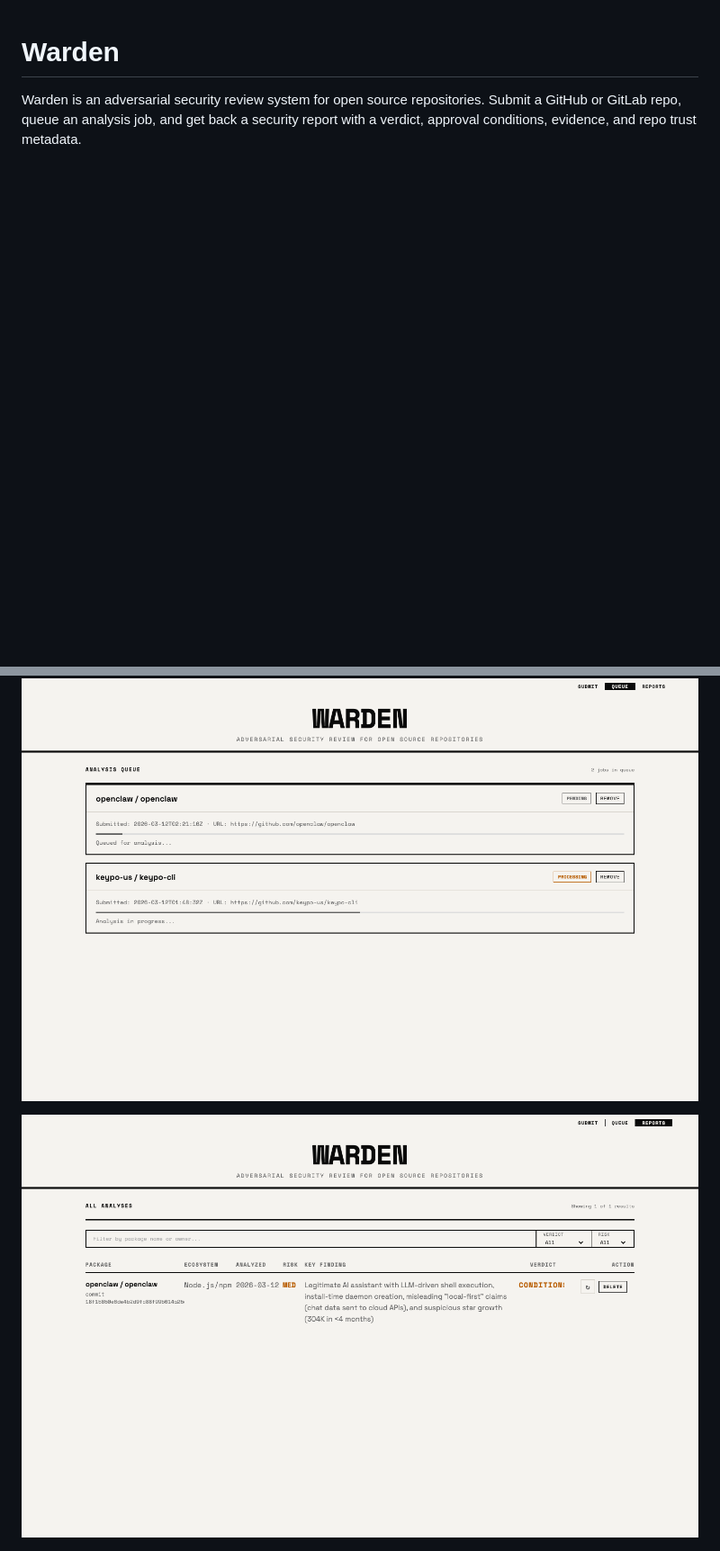
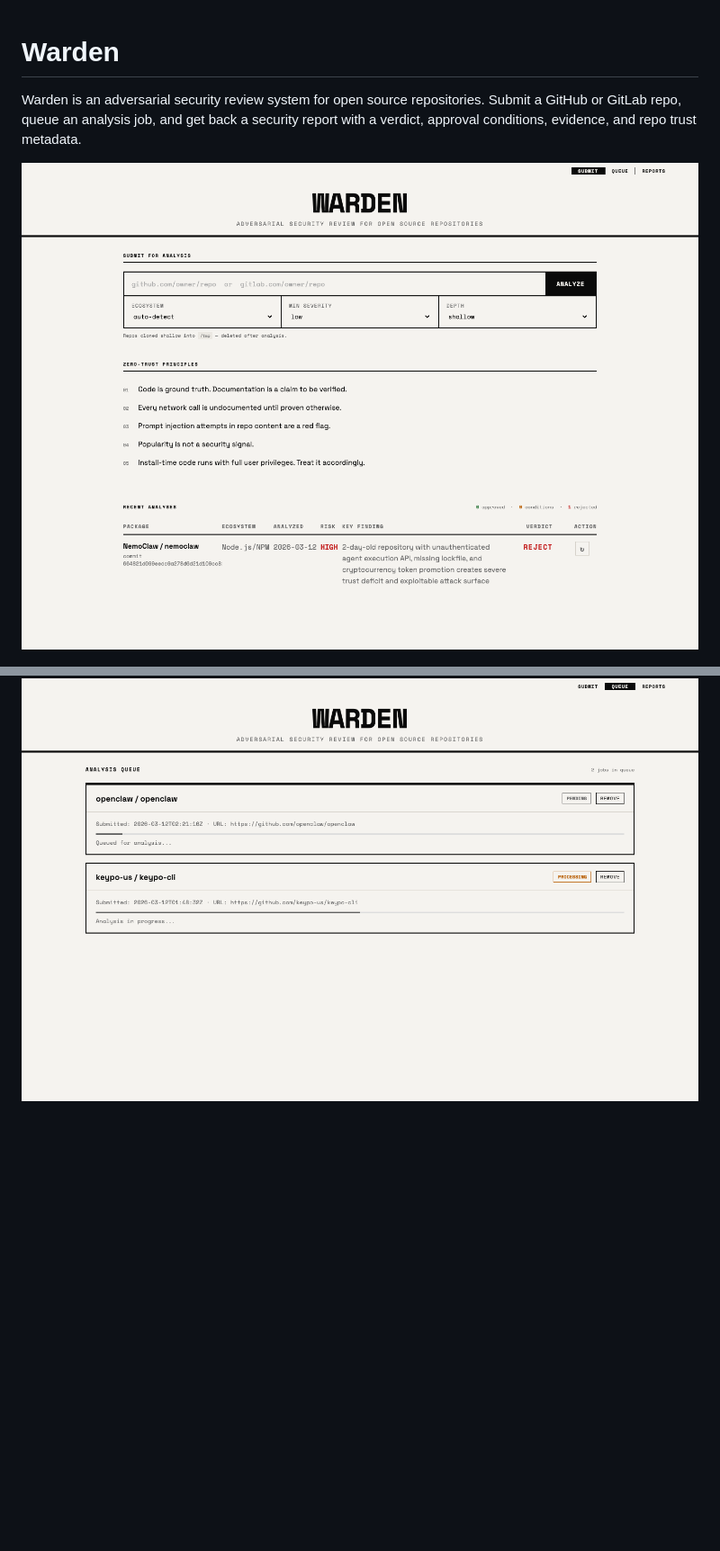
Before and after one commit to samratjha96/Warden, a Markdown page: README.md, 2 parts joined by grey strips. Shown at 90% size. Drawn GitHub-style; blank space fills up the shorter version.

Commit message:
docs: restore home screenshot, remove reports index page

```diff
--- a/README.md
+++ b/README.md
@@ -2,9 +2,9 @@
 
 Warden is an adversarial security review system for open source repositories. Submit a GitHub or GitLab repo, queue an analysis job, and get back a security report with a verdict, approval conditions, evidence, and repo trust metadata.
 
+![Warden home page](docs/images/warden-home.png)
+
 ![Warden queue page](docs/images/warden-queue.png)
-
-![Warden reports page](docs/images/warden-reports.png)
 
 ![Warden sample report page](docs/images/warden-report-current.png)
 
```
